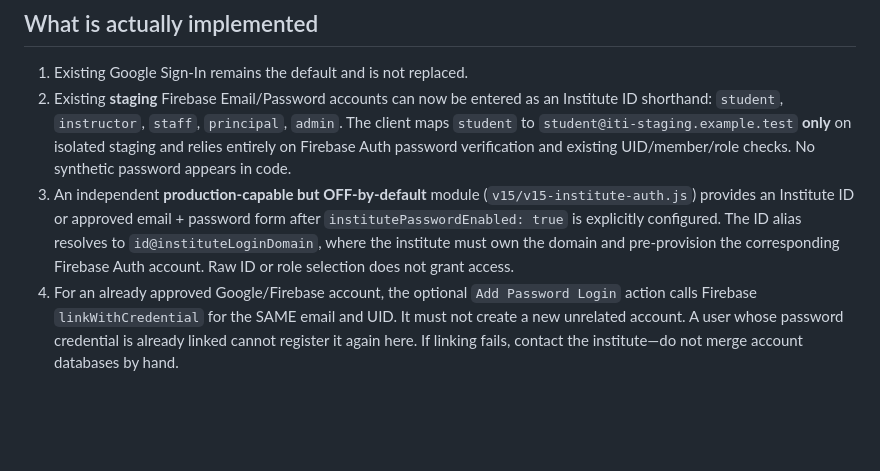
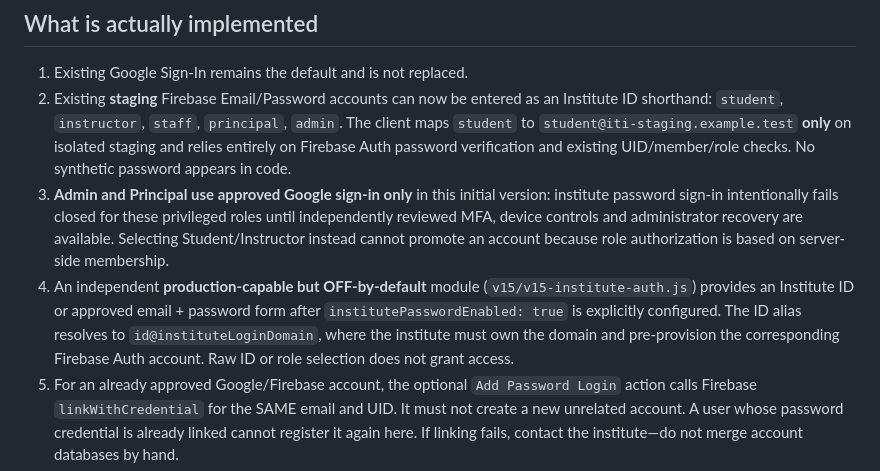
Before and after one commit to durgeshkadam-beep/universal-iti-instructor-automation, a Markdown page: docs/EDUSKILL-360-DUAL-AUTH-ACCEPTANCE.md, the part around the change. GitHub-like rendering; blank space fills up the shorter version.

Commit message:
docs(auth): document Google-only privileged role policy until MFA is implemented

```diff
--- a/docs/EDUSKILL-360-DUAL-AUTH-ACCEPTANCE.md
+++ b/docs/EDUSKILL-360-DUAL-AUTH-ACCEPTANCE.md
@@ -4,7 +4,8 @@ Date: 27 October 2026. Development branch only, PR #16. Not a production credent
 ## What is actually implemented
 1. Existing Google Sign-In remains the default and is not replaced.
 2. Existing **staging** Firebase Email/Password accounts can now be entered as an Institute ID shorthand: `student`, `instructor`, `staff`, `principal`, `admin`. The client maps `student` to `student@iti-staging.example.test` **only** on isolated staging and relies entirely on Firebase Auth password verification and existing UID/member/role checks. No synthetic password appears in code.
-3. An independent **production-capable but OFF-by-default** module (`v15/v15-institute-auth.js`) provides an Institute ID or approved email + password form after `institutePasswordEnabled: true` is explicitly configured. The ID alias resolves to `id@instituteLoginDomain`, where the institute must own the domain and pre-provision the corresponding Firebase Auth account. Raw ID or role selection does not grant access.
+3. **Admin and Principal use approved Google sign-in only** in this initial version: institute password sign-in intentionally fails closed for these privileged roles until independently reviewed MFA, device controls and administrator recovery are available. Selecting Student/Instructor instead cannot promote an account because role authorization is based on server-side membership.
+4. An independent **production-capable but OFF-by-default** module (`v15/v15-institute-auth.js`) provides an Institute ID or approved email + password form after `institutePasswordEnabled: true` is explicitly configured. The ID alias resolves to `id@instituteLoginDomain`, where the institute must own the domain and pre-provision the corresponding Firebase Auth account. Raw ID or role selection does not grant access.
 4. For an already approved Google/Firebase account, the optional `Add Password Login` action calls Firebase `linkWithCredential` for the SAME email and UID. It must not create a new unrelated account. A user whose password credential is already linked cannot register it again here. If linking fails, contact the institute—do not merge account databases by hand.
 5. Optional `quickPinEnabled: true` enables a device-local 6-digit Quick PIN **screen overlay**, stored as PBKDF2-SHA256 salted verifier, scoped to Firebase project+UID. It cannot sign in, get a token, restore a logged-out session or authorize Firestore access. After five wrong attempts the application signs out. Shared PCs should Sign Out, not use PIN.
 6. Password-authenticated sessions use Firebase browser **session** persistence, while normal Google login keeps its existing persistence. The mode flag clears after failed authentication, Google login selection and logout.
```
